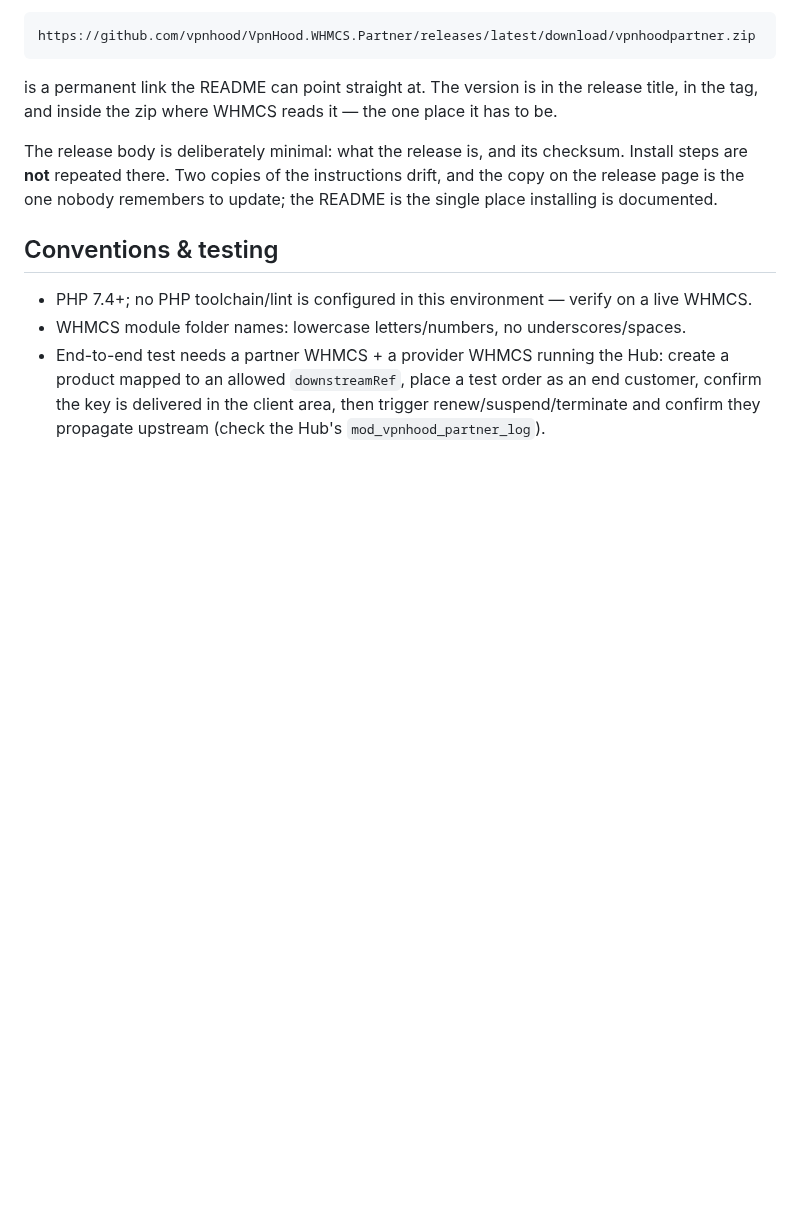
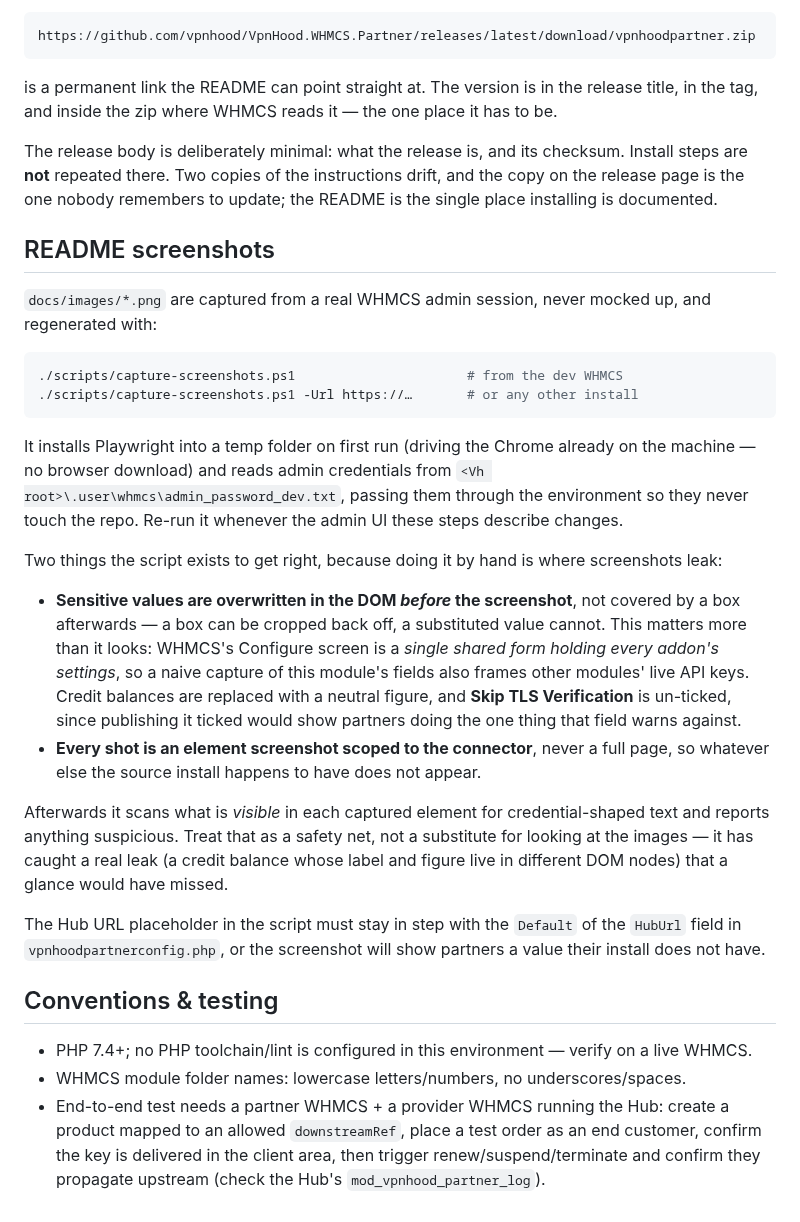
Before and after one commit to vpnhood/VpnHood.WHMCS.Partner, a Markdown page: docs/DEVELOPMENT.md, the part around the change. Rendered like a GitHub page; blank space fills up the shorter version.

````diff
--- a/docs/DEVELOPMENT.md
+++ b/docs/DEVELOPMENT.md
@@ -302,6 +302,43 @@ Install steps are **not** repeated there. Two copies of the instructions drift,
 copy on the release page is the one nobody remembers to update; the README is the single
 place installing is documented.
 
+## README screenshots
+
+`docs/images/*.png` are captured from a real WHMCS admin session, never mocked up, and
+regenerated with:
+
+```powershell
+./scripts/capture-screenshots.ps1                      # from the dev WHMCS
+./scripts/capture-screenshots.ps1 -Url https://…       # or any other install
+```
+
+It installs Playwright into a temp folder on first run (driving the Chrome already on
+the machine — no browser download) and reads admin credentials from
+`<Vh root>\.user\whmcs\admin_password_dev.txt`, passing them through the environment so
+they never touch the repo. Re-run it whenever the admin UI these steps describe changes.
+
+Two things the script exists to get right, because doing it by hand is where screenshots
+leak:
+
+- **Sensitive values are overwritten in the DOM *before* the screenshot**, not covered
+  by a box afterwards — a box can be cropped back off, a substituted value cannot. This
+  matters more than it looks: WHMCS's Configure screen is a *single shared form holding
+  every addon's settings*, so a naive capture of this module's fields also frames other
+  modules' live API keys. Credit balances are replaced with a neutral figure, and
+  **Skip TLS Verification** is un-ticked, since publishing it ticked would show partners
+  doing the one thing that field warns against.
+- **Every shot is an element screenshot scoped to the connector**, never a full page, so
+  whatever else the source install happens to have does not appear.
+
+Afterwards it scans what is *visible* in each captured element for credential-shaped
+text and reports anything suspicious. Treat that as a safety net, not a substitute for
+looking at the images — it has caught a real leak (a credit balance whose label and
+figure live in different DOM nodes) that a glance would have missed.
+
+The Hub URL placeholder in the script must stay in step with the `Default` of the
+`HubUrl` field in `vpnhoodpartnerconfig.php`, or the screenshot will show partners a
+value their install does not have.
+
 ## Conventions & testing
 
 - PHP 7.4+; no PHP toolchain/lint is configured in this environment — verify on a live WHMCS.
````
Also changed, not shown: README.md (+24 -3 lines), docs/images/01-addon-modules-row.png (added), docs/images/02-configure-settings.png (added), docs/images/03-addon-page.png (added), docs/images/04-product-module-settings.png (added), 3 other files.
